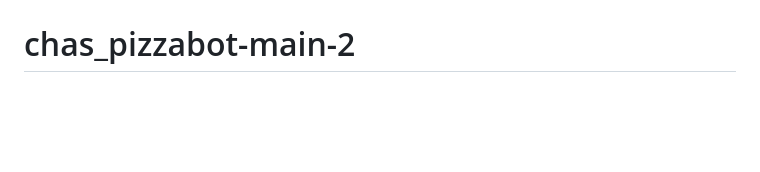
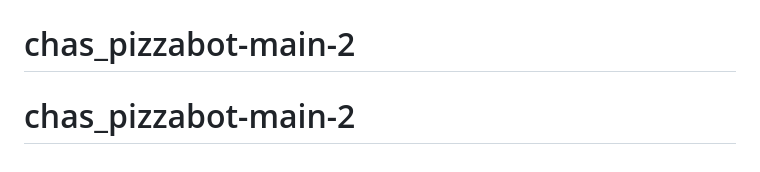
Before and after one commit to Ella1332/chas_pizzabot-main-2, a Markdown page: README.md, the part around the change. Rendered like a GitHub page; blank space fills up the shorter version.

```diff
--- a/README.md
+++ b/README.md
@@ -131,3 +131,4 @@ After completing this assignment your should:
 - Create a simple HTML ui
 # chas_pizzabot-main-2
 # chas_pizzabot-main-2
+# chas_pizzabot-main-2
```
